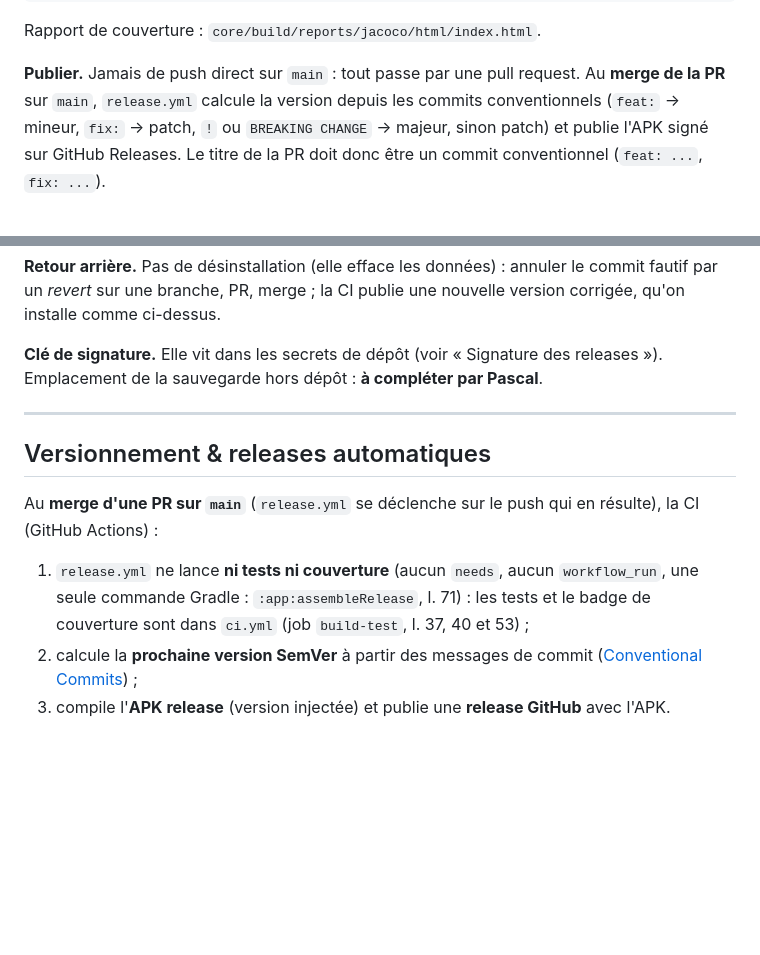
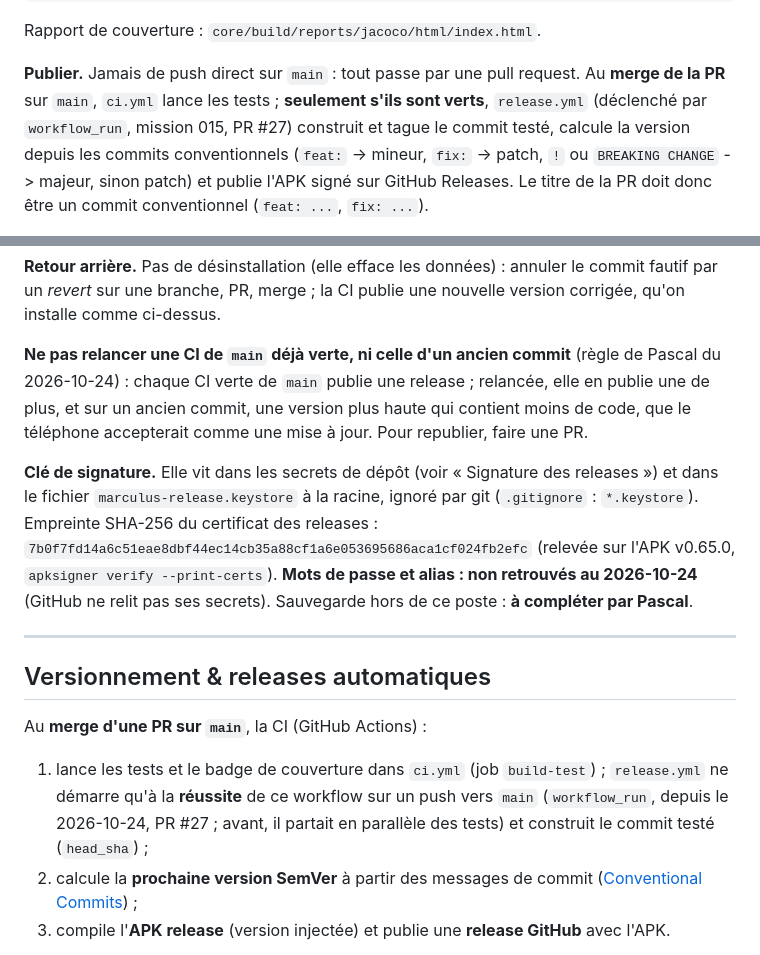
Before and after one commit to pobsteta/marculus, a Markdown page: README.md, 2 parts joined by grey strips. Drawn GitHub-style; blank space fills up the shorter version.

Commit message:
docs(readme): release après CI verte, règle de relance, clé de signature (#28)
Claude-Session: https://claude.ai/code/session_01KoCPeXJ1zgxgK5pccwQyqf

Co-authored-by: Claude Opus 5.5 <noreply@anthropic.com>

```diff
--- a/README.md
+++ b/README.md
@@ -133,7 +133,8 @@ export JAVA_HOME=/chemin/vers/un/jdk-21
 Rapport de couverture : `core/build/reports/jacoco/html/index.html`.
 
 **Publier.** Jamais de push direct sur `main` : tout passe par une pull request. Au **merge de la PR**
-sur `main`, `release.yml` calcule la version depuis les commits conventionnels (`feat:` -> mineur,
+sur `main`, `ci.yml` lance les tests ; **seulement s'ils sont verts**, `release.yml` (déclenché par
+`workflow_run`, mission 015, PR #27) construit et tague le commit testé, calcule la version depuis les commits conventionnels (`feat:` -> mineur,
 `fix:` -> patch, `!` ou `BREAKING CHANGE` -> majeur, sinon patch) et publie l'APK signé sur GitHub
 Releases. Le titre de la PR doit donc être un commit conventionnel (`feat: ...`, `fix: ...`).
 
@@ -152,18 +153,28 @@ Sur le téléphone de Pascal : `adb install` et captures d'écran seulement, jam
 par un *revert* sur une branche, PR, merge ; la CI publie une nouvelle version corrigée, qu'on
 installe comme ci-dessus.
 
-**Clé de signature.** Elle vit dans les secrets de dépôt (voir « Signature des releases »).
-Emplacement de la sauvegarde hors dépôt : **à compléter par Pascal**.
+**Ne pas relancer une CI de `main` déjà verte, ni celle d'un ancien commit** (règle de Pascal du
+2026-10-24) : chaque CI verte de `main` publie une release ; relancée, elle en publie une de plus,
+et sur un ancien commit, une version plus haute qui contient moins de code, que le téléphone
+accepterait comme une mise à jour. Pour republier, faire une PR.
+
+**Clé de signature.** Elle vit dans les secrets de dépôt (voir « Signature des releases ») et dans
+le fichier `marculus-release.keystore` à la racine, ignoré par git (`.gitignore` : `*.keystore`).
+Empreinte SHA-256 du certificat des releases : `7b0f7fd14a6c51eae8dbf44ec14cb35a88cf1a6e053695686aca1cf024fb2efc`
+(relevée sur l'APK v0.65.0, `apksigner verify --print-certs`). **Mots de passe et alias : non
+retrouvés au 2026-10-24** (GitHub ne relit pas ses secrets). Sauvegarde hors de ce poste : **à
+compléter par Pascal**.
 
 ---
 
 ## Versionnement & releases automatiques
 
-Au **merge d'une PR sur `main`** (`release.yml` se déclenche sur le push qui en résulte), la CI (GitHub Actions) :
+Au **merge d'une PR sur `main`**, la CI (GitHub Actions) :
 
-1. `release.yml` ne lance **ni tests ni couverture** (aucun `needs`, aucun `workflow_run`, une seule
-   commande Gradle : `:app:assembleRelease`, l. 71) : les tests et le badge de couverture sont dans
-   `ci.yml` (job `build-test`, l. 37, 40 et 53) ;
+1. lance les tests et le badge de couverture dans `ci.yml` (job `build-test`) ; `release.yml` ne
+   démarre qu'à la **réussite** de ce workflow sur un push vers `main` (`workflow_run`, depuis le
+   2026-10-24, PR #27 ; avant, il partait en parallèle des tests) et construit le commit testé
+   (`head_sha`) ;
 2. calcule la **prochaine version SemVer** à partir des messages de commit
    ([Conventional Commits](https://www.conventionalcommits.org)) ;
 3. compile l'**APK release** (version injectée) et publie une **release GitHub** avec l'APK.
```
Also changed, not shown: pilotage/journal.md (+5 -0 lines), pilotage/kanban.md (+12 -9 lines).
